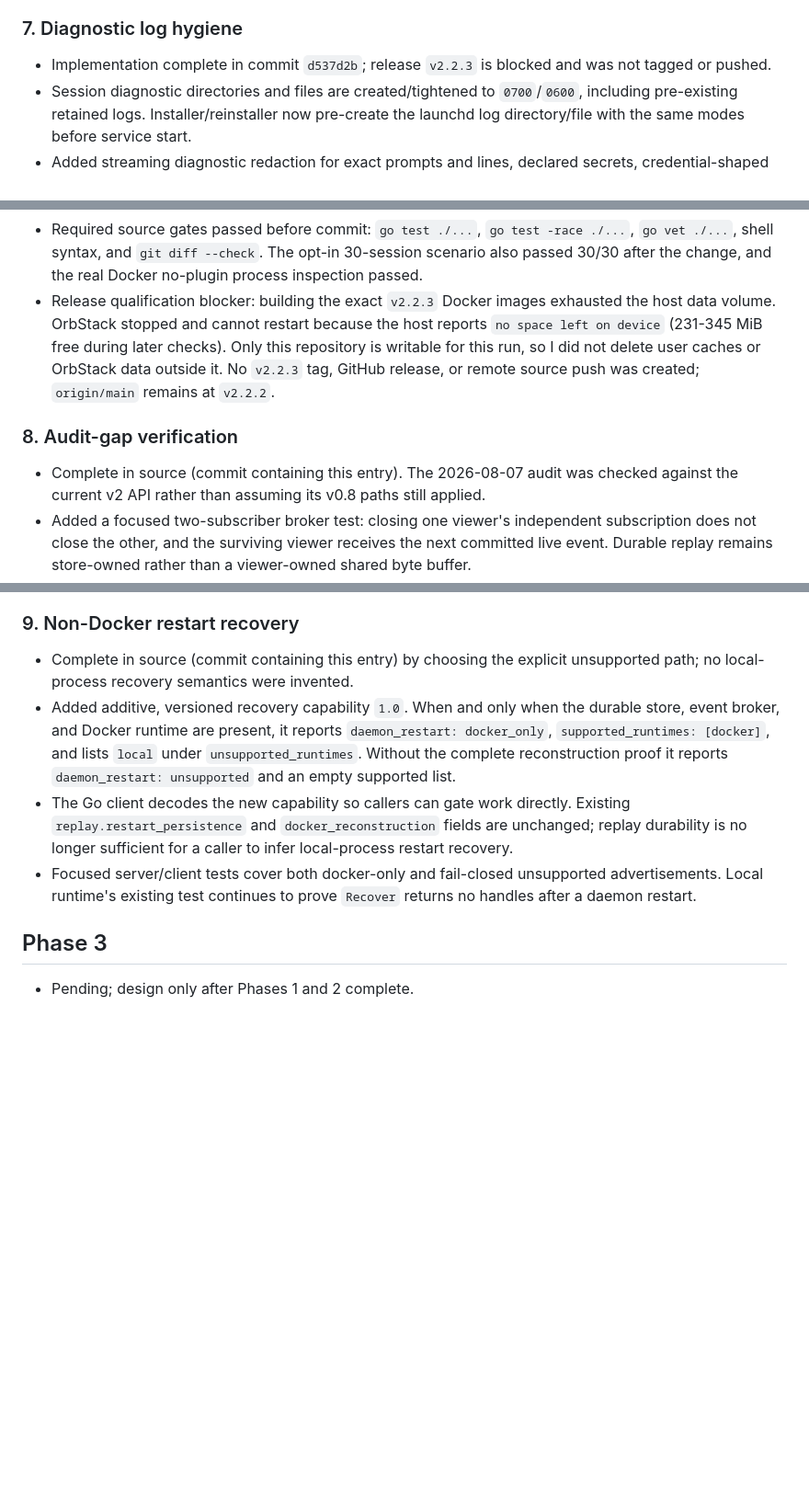
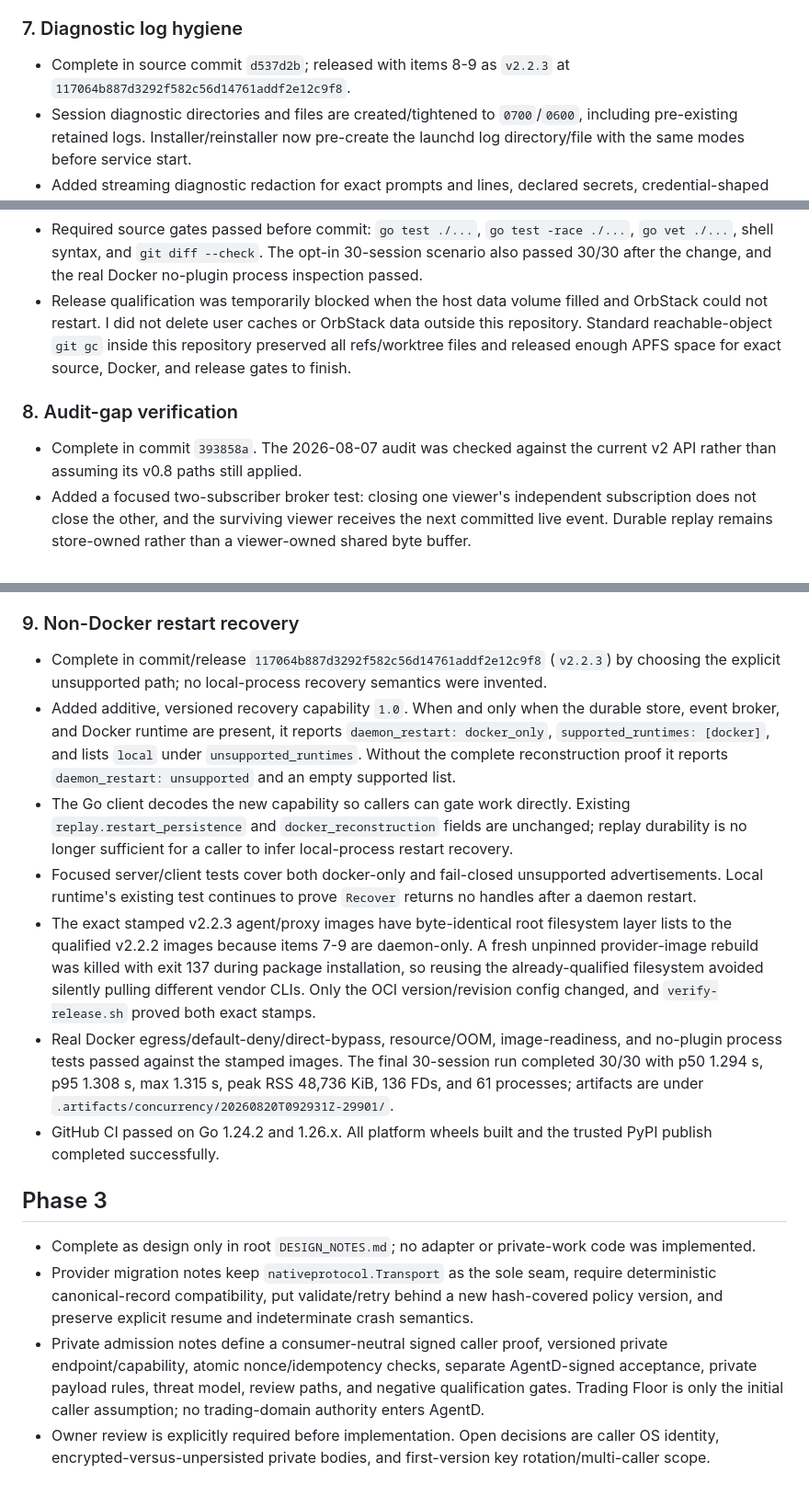
Before and after one commit to danieliser/agentruntime, a Markdown page: WORKLOG.md, 3 parts joined by grey strips. Shown at 92% size. Rendered like a GitHub page; blank space fills up the shorter version.

Commit message:
docs(ACT-1021): design future adapter and private admission

```diff
--- a/WORKLOG.md
+++ b/WORKLOG.md
@@ -180,8 +180,8 @@
 
 ### 7. Diagnostic log hygiene
 
-- Implementation complete in commit `d537d2b`; release `v2.2.3` is blocked and
-  was not tagged or pushed.
+- Complete in source commit `d537d2b`; released with items 8-9 as `v2.2.3` at
+  `117064b887d3292f582c56d14761addf2e12c9f8`.
 - Session diagnostic directories and files are created/tightened to
   `0700`/`0600`, including pre-existing retained logs. Installer/reinstaller
   now pre-create the launchd log directory/file with the same modes before
@@ -205,16 +205,15 @@
   ./...`, `go vet ./...`, shell syntax, and `git diff --check`. The opt-in
   30-session scenario also passed 30/30 after the change, and the real Docker
   no-plugin process inspection passed.
-- Release qualification blocker: building the exact `v2.2.3` Docker images
-  exhausted the host data volume. OrbStack stopped and cannot restart because
-  the host reports `no space left on device` (231-345 MiB free during later
-  checks). Only this repository is writable for this run, so I did not delete
-  user caches or OrbStack data outside it. No `v2.2.3` tag, GitHub release, or
-  remote source push was created; `origin/main` remains at `v2.2.2`.
+- Release qualification was temporarily blocked when the host data volume
+  filled and OrbStack could not restart. I did not delete user caches or
+  OrbStack data outside this repository. Standard reachable-object `git gc`
+  inside this repository preserved all refs/worktree files and released enough
+  APFS space for exact source, Docker, and release gates to finish.
 
 ### 8. Audit-gap verification
 
-- Complete in source (commit containing this entry). The 2026-08-07 audit was
+- Complete in commit `393858a`. The 2026-08-07 audit was
   checked against the current v2 API rather than assuming its v0.8 paths still
   applied.
 - Added a focused two-subscriber broker test: closing one viewer's independent
@@ -250,8 +249,9 @@
 
 ### 9. Non-Docker restart recovery
 
-- Complete in source (commit containing this entry) by choosing the explicit
-  unsupported path; no local-process recovery semantics were invented.
+- Complete in commit/release `117064b887d3292f582c56d14761addf2e12c9f8`
+  (`v2.2.3`) by choosing the explicit unsupported path; no local-process
+  recovery semantics were invented.
 - Added additive, versioned recovery capability `1.0`. When and only when the
   durable store, event broker, and Docker runtime are present, it reports
   `daemon_restart: docker_only`, `supported_runtimes: [docker]`, and lists
@@ -264,7 +264,33 @@
 - Focused server/client tests cover both docker-only and fail-closed unsupported
   advertisements. Local runtime's existing test continues to prove `Recover`
   returns no handles after a daemon restart.
+- The exact stamped v2.2.3 agent/proxy images have byte-identical root
+  filesystem layer lists to the qualified v2.2.2 images because items 7-9 are
+  daemon-only. A fresh unpinned provider-image rebuild was killed with exit 137
+  during package installation, so reusing the already-qualified filesystem
+  avoided silently pulling different vendor CLIs. Only the OCI version/revision
+  config changed, and `verify-release.sh` proved both exact stamps.
+- Real Docker egress/default-deny/direct-bypass, resource/OOM, image-readiness,
+  and no-plugin process tests passed against the stamped images. The final
+  30-session run completed 30/30 with p50 1.294 s, p95 1.308 s, max 1.315 s,
+  peak RSS 48,736 KiB, 136 FDs, and 61 processes; artifacts are under
+  `.artifacts/concurrency/20260820T092931Z-29901/`.
+- GitHub CI passed on Go 1.24.2 and 1.26.x. All platform wheels built and the
+  trusted PyPI publish completed successfully.
 
 ## Phase 3
 
-- Pending; design only after Phases 1 and 2 complete.
+- Complete as design only in root `DESIGN_NOTES.md`; no adapter or private-work
+  code was implemented.
+- Provider migration notes keep `nativeprotocol.Transport` as the sole seam,
+  require deterministic canonical-record compatibility, put validate/retry
+  behind a new hash-covered policy version, and preserve explicit resume and
+  indeterminate crash semantics.
+- Private admission notes define a consumer-neutral signed caller proof,
+  versioned private endpoint/capability, atomic nonce/idempotency checks,
+  separate AgentD-signed acceptance, private payload rules, threat model,
+  review paths, and negative qualification gates. Trading Floor is only the
+  initial caller assumption; no trading-domain authority enters AgentD.
+- Owner review is explicitly required before implementation. Open decisions
+  are caller OS identity, encrypted-versus-unpersisted private bodies, and
+  first-version key rotation/multi-caller scope.
```
Also changed, not shown: DESIGN_NOTES.md (added, +400 -0 lines).
